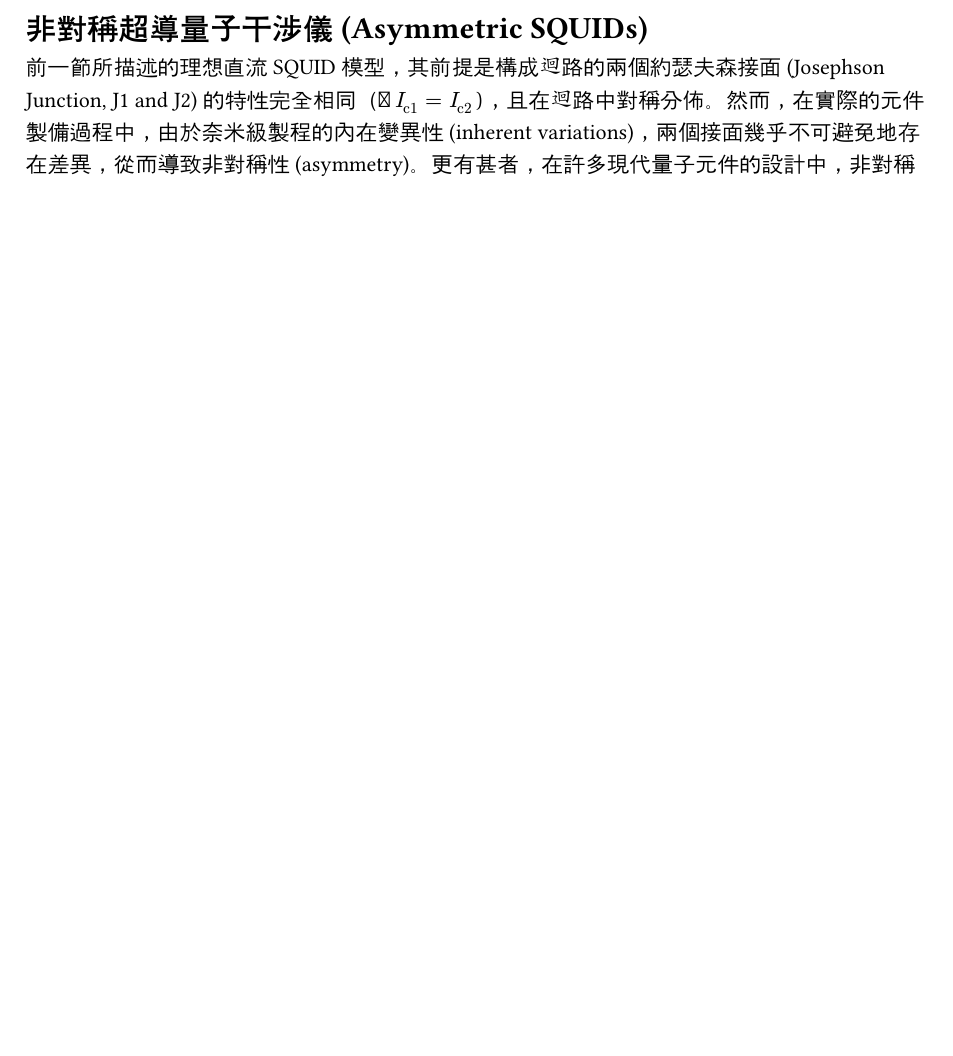
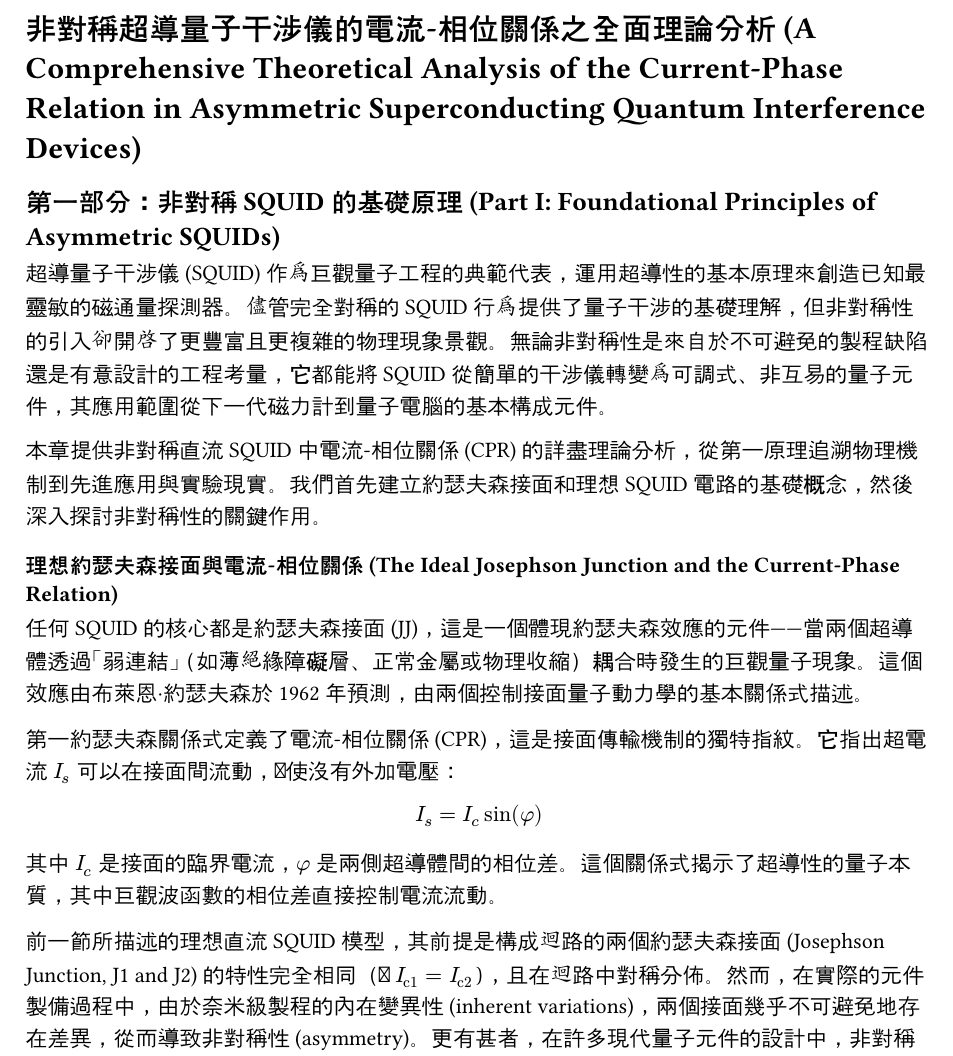
Before and after one commit to aa8919aa3/Thesis, a Typst document (chapters/ch2-3-Asymmetric SQUIDs.typ): part of page 1 of 4, cut at the place of the change, the shorter picture padded with empty space. Compiled offline with Typst 0.15.

Commit message:
Integrate comprehensive theoretical analysis in Traditional Chinese
Co-authored-by: aa8919aa3 <114285211+aa8919aa3@users.noreply.github.com>

```diff
--- a/chapters/ch2-3-Asymmetric SQUIDs.typ
+++ b/chapters/ch2-3-Asymmetric SQUIDs.typ
@@ -1,4 +1,20 @@
-= 非對稱超導量子干涉儀 (Asymmetric SQUIDs)
+= 非對稱超導量子干涉儀的電流-相位關係之全面理論分析 (A Comprehensive Theoretical Analysis of the Current-Phase Relation in Asymmetric Superconducting Quantum Interference Devices)
+
+== 第一部分：非對稱 SQUID 的基礎原理 (Part I: Foundational Principles of Asymmetric SQUIDs)
+
+超導量子干涉儀 (SQUID) 作為巨觀量子工程的典範代表，運用超導性的基本原理來創造已知最靈敏的磁通量探測器。儘管完全對稱的 SQUID 行為提供了量子干涉的基礎理解，但非對稱性的引入卻開啟了更豐富且更複雜的物理現象景觀。無論非對稱性是來自於不可避免的製程缺陷還是有意設計的工程考量，它都能將 SQUID 從簡單的干涉儀轉變為可調式、非互易的量子元件，其應用範圍從下一代磁力計到量子電腦的基本構成元件。
+
+本章提供非對稱直流 SQUID 中電流-相位關係 (CPR) 的詳盡理論分析，從第一原理追溯物理機制到先進應用與實驗現實。我們首先建立約瑟夫森接面和理想 SQUID 電路的基礎概念，然後深入探討非對稱性的關鍵作用。
+
+=== 理想約瑟夫森接面與電流-相位關係 (The Ideal Josephson Junction and the Current-Phase Relation)
+
+任何 SQUID 的核心都是約瑟夫森接面 (JJ)，這是一個體現約瑟夫森效應的元件——當兩個超導體透過「弱連結」（如薄絕緣障礙層、正常金屬或物理收縮）耦合時發生的巨觀量子現象。這個效應由布萊恩·約瑟夫森於 1962 年預測，由兩個控制接面量子動力學的基本關係式描述。
+
+第一約瑟夫森關係式定義了電流-相位關係 (CPR)，這是接面傳輸機制的獨特指紋。它指出超電流 $I_s$ 可以在接面間流動，即使沒有外加電壓：
+
+$ I_s = I_c sin(phi) $
+
+其中 $I_c$ 是接面的臨界電流，$phi$ 是兩側超導體間的相位差。這個關係式揭示了超導性的量子本質，其中巨觀波函數的相位差直接控制電流流動。
 
 前一節所描述的理想直流 SQUID 模型，其前提是構成迴路的兩個約瑟夫森接面 (Josephson Junction, J1 and J2) 的特性完全相同（即 $I_("c1") = I_("c2")$），且在迴路中對稱分佈。然而，在實際的元件製備過程中，由於奈米級製程的內在變異性 (inherent variations)，兩個接面幾乎不可避免地存在差異，從而導致非對稱性 (asymmetry)。更有甚者，在許多現代量子元件的設計中，非對稱性不僅不是缺陷，反而是一種被有意引入的、用以實現特定功能的設計策略。
 
```
